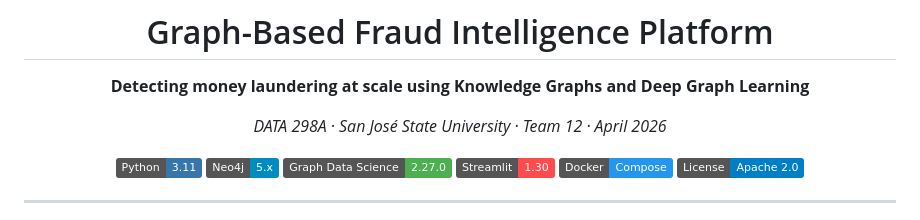
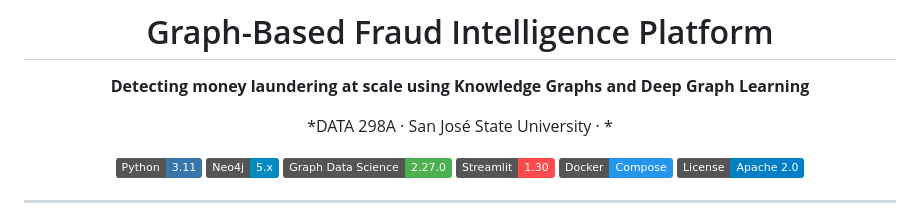
Before and after one commit to aryaMehta26/Graph-Based-Fraud-Intelligence-Platform, a Markdown page: README.md, the part around the change. Drawn GitHub-style; badges without logos.

Commit message:
Update README with revised project details

```diff
--- a/README.md
+++ b/README.md
@@ -4,7 +4,7 @@
 
 **Detecting money laundering at scale using Knowledge Graphs and Deep Graph Learning**
 
-*DATA 298A · San José State University · Team 12 · April 2026*
+*DATA 298A · San José State University · *
 
 [![Python](https://img.shields.io/badge/Python-3.11-3776AB?style=flat&logo=python&logoColor=white)](https://python.org)
 [![Neo4j](https://img.shields.io/badge/Neo4j-5.x-008CC1?style=flat&logo=neo4j&logoColor=white)](https://neo4j.com)
```
